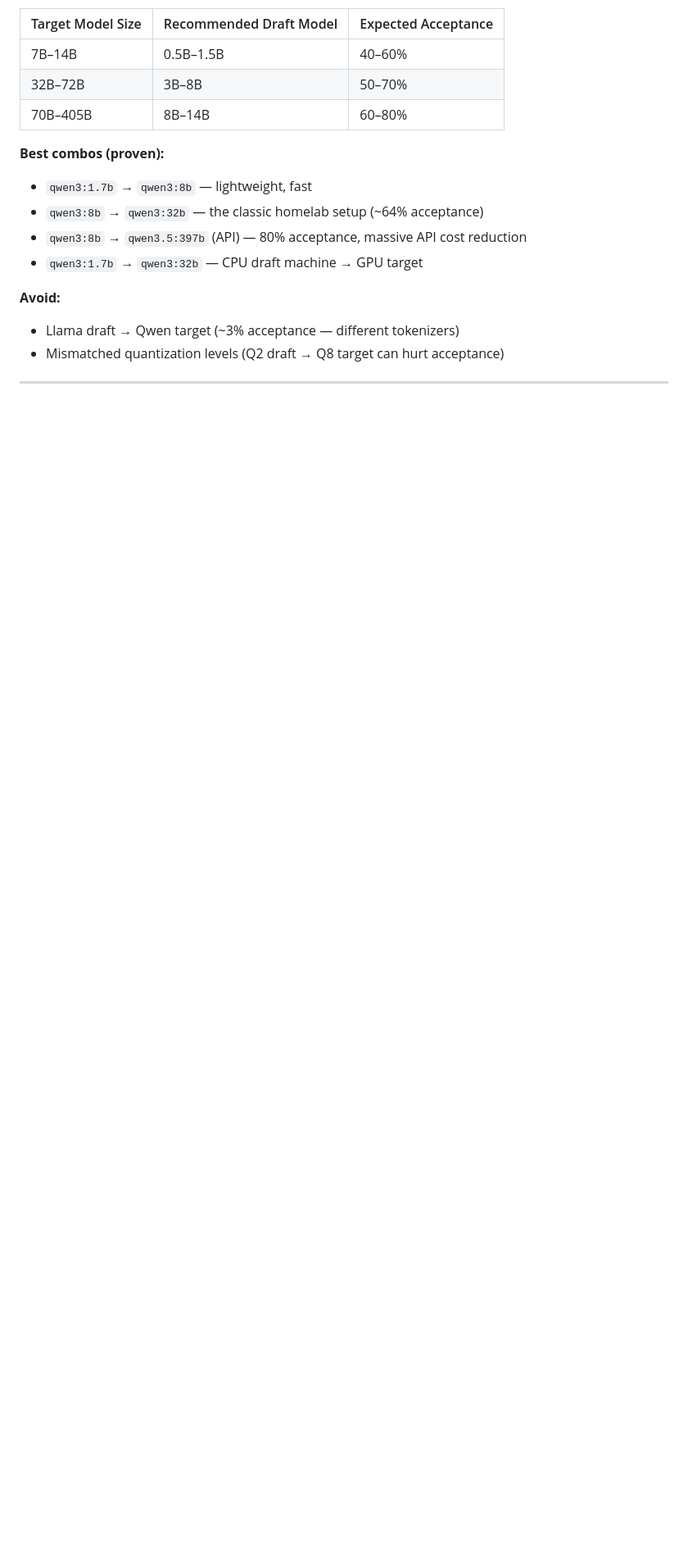
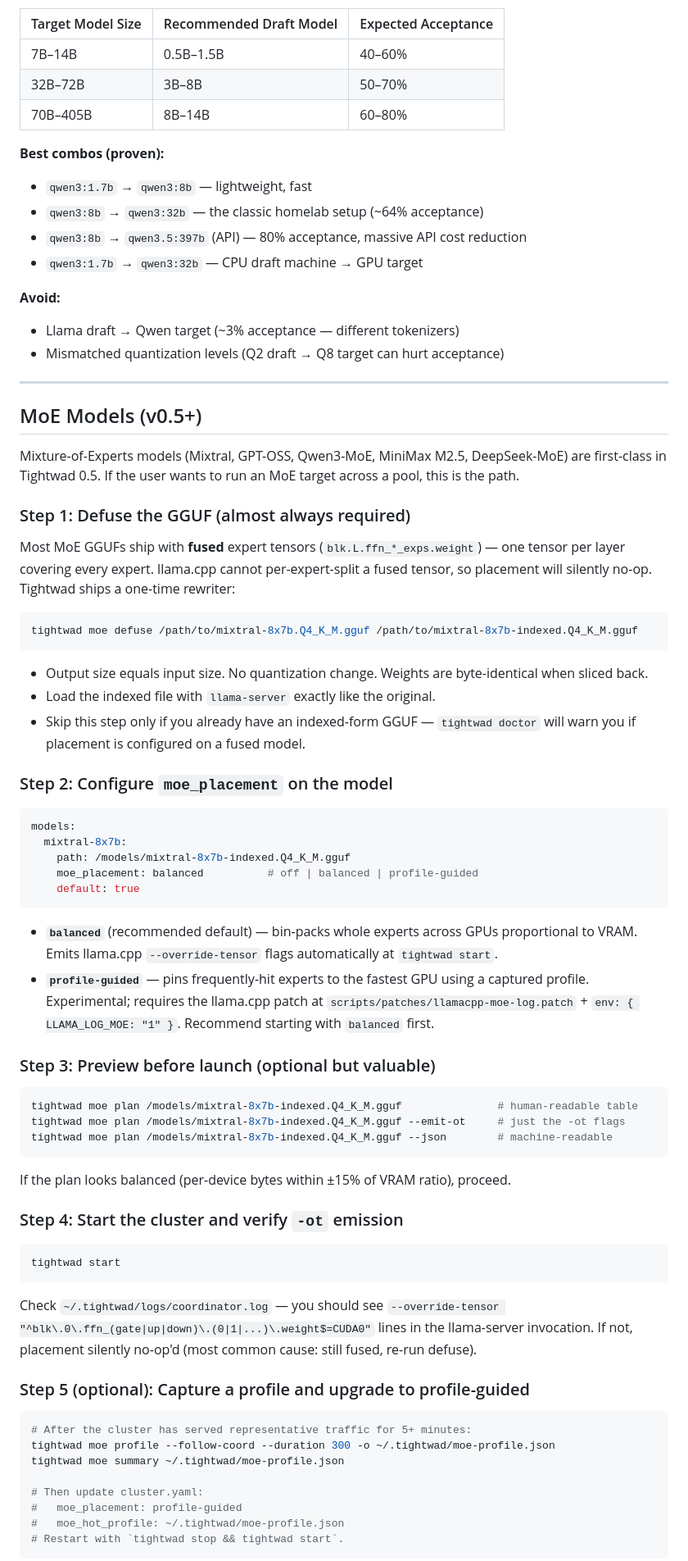
Before and after one commit to youngharold/tightwad, a Markdown page: AGENTS.md, the part around one of its changes. Shown at 82% size. Drawn GitHub-style; blank space fills up the shorter version.

Commit message:
docs: update AGENTS.md with v0.5 MoE workflow
Adds a full MoE Models section (defuse → configure → preview → start →
optional profile) between Model Selection Guide and Troubleshooting.
Adds an MoE row to the Decision Tree and five MoE-specific troubleshooting
entries (fused-no-ot, profile-guided-no-patch, empty-hits, lopsided VRAM).

````diff
--- a/AGENTS.md
+++ b/AGENTS.md
@@ -249,3 +250,63 @@ curl http://localhost:8088/v1/tightwad/status
 
 ---
 
+## MoE Models (v0.5+)
+
+Mixture-of-Experts models (Mixtral, GPT-OSS, Qwen3-MoE, MiniMax M2.5, DeepSeek-MoE) are first-class in Tightwad 0.5. If the user wants to run an MoE target across a pool, this is the path.
+
+### Step 1: Defuse the GGUF (almost always required)
+
+Most MoE GGUFs ship with **fused** expert tensors (`blk.L.ffn_*_exps.weight`) — one tensor per layer covering every expert. llama.cpp cannot per-expert-split a fused tensor, so placement will silently no-op. Tightwad ships a one-time rewriter:
+
+```bash
+tightwad moe defuse /path/to/mixtral-8x7b.Q4_K_M.gguf /path/to/mixtral-8x7b-indexed.Q4_K_M.gguf
+```
+
+- Output size equals input size. No quantization change. Weights are byte-identical when sliced back.
+- Load the indexed file with `llama-server` exactly like the original.
+- Skip this step only if you already have an indexed-form GGUF — `tightwad doctor` will warn you if placement is configured on a fused model.
+
+### Step 2: Configure `moe_placement` on the model
+
+```yaml
+models:
+  mixtral-8x7b:
+    path: /models/mixtral-8x7b-indexed.Q4_K_M.gguf
+    moe_placement: balanced          # off | balanced | profile-guided
+    default: true
+```
+
+- **`balanced`** (recommended default) — bin-packs whole experts across GPUs proportional to VRAM. Emits llama.cpp `--override-tensor` flags automatically at `tightwad start`.
+- **`profile-guided`** — pins frequently-hit experts to the fastest GPU using a captured profile. Experimental; requires the llama.cpp patch at `scripts/patches/llamacpp-moe-log.patch` + `env: { LLAMA_LOG_MOE: "1" }`. Recommend starting with `balanced` first.
+
+### Step 3: Preview before launch (optional but valuable)
+
+```bash
+tightwad moe plan /models/mixtral-8x7b-indexed.Q4_K_M.gguf               # human-readable table
+tightwad moe plan /models/mixtral-8x7b-indexed.Q4_K_M.gguf --emit-ot     # just the -ot flags
+tightwad moe plan /models/mixtral-8x7b-indexed.Q4_K_M.gguf --json        # machine-readable
+```
+
+If the plan looks balanced (per-device bytes within ±15% of VRAM ratio), proceed.
+
+### Step 4: Start the cluster and verify `-ot` emission
+
+```bash
+tightwad start
+```
+
+Check `~/.tightwad/logs/coordinator.log` — you should see `--override-tensor "^blk\.0\.ffn_(gate|up|down)\.(0|1|...)\.weight$=CUDA0"` lines in the llama-server invocation. If not, placement silently no-op'd (most common cause: still fused, re-run defuse).
+
+### Step 5 (optional): Capture a profile and upgrade to profile-guided
+
+```bash
+# After the cluster has served representative traffic for 5+ minutes:
+tightwad moe profile --follow-coord --duration 300 -o ~/.tightwad/moe-profile.json
+tightwad moe summary ~/.tightwad/moe-profile.json
+
+# Then update cluster.yaml:
+#   moe_placement: profile-guided
+#   moe_hot_profile: ~/.tightwad/moe-profile.json
+# Restart with `tightwad stop && tightwad start`.
+```
+
````
Also changed, not shown: other parts of AGENTS.md (+33 -0 lines).
